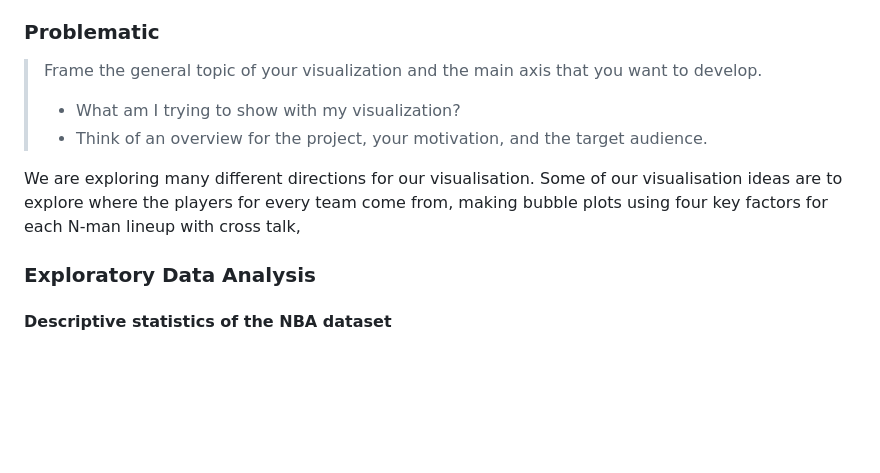
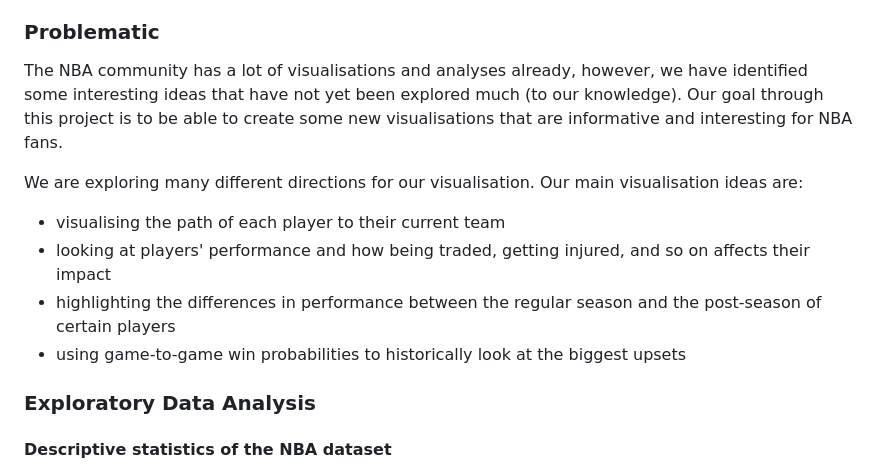
Before and after one commit to com-480-data-visualization/project-2023-dunkdata, a Markdown page: README.md, the part around the change. GitHub-like rendering; blank space fills up the shorter version.

Commit message:
problematic done

```diff
--- a/README.md
+++ b/README.md
@@ -42,11 +42,16 @@ We use the Kaggle dataset [NBA Database](https://www.kaggle.com/datasets/wyattow
 
 ### Problematic
 
-> Frame the general topic of your visualization and the main axis that you want to develop.
-> - What am I trying to show with my visualization?
-> - Think of an overview for the project, your motivation, and the target audience.
+The NBA community has a lot of visualisations and analyses already, however, we have identified some interesting ideas that have not yet been explored much (to our knowledge).
+Our goal through this project is to be able to create some new visualisations that are informative and interesting for NBA fans.
 
-We are exploring many different directions for our visualisation. Some of our visualisation ideas are to explore where the players for every team come from, making bubble plots using four key factors for each N-man lineup with cross talk,
+We are exploring many different directions for our visualisation. Our main visualisation ideas are:
+- visualising the path of each player to their current team
+- looking at players' performance and how being traded, getting injured, and so on affects their impact
+- highlighting the differences in performance between the regular season and the post-season of certain players
+- using game-to-game win probabilities to historically look at the biggest upsets
+
+
 
 ### Exploratory Data Analysis
 
```
